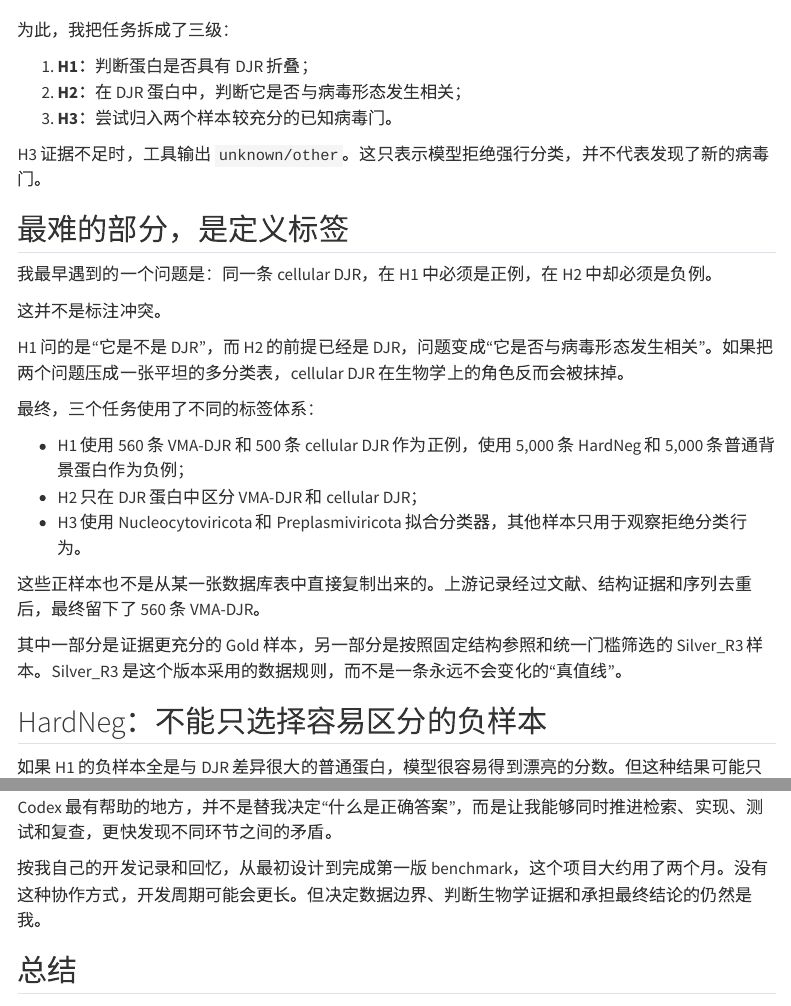
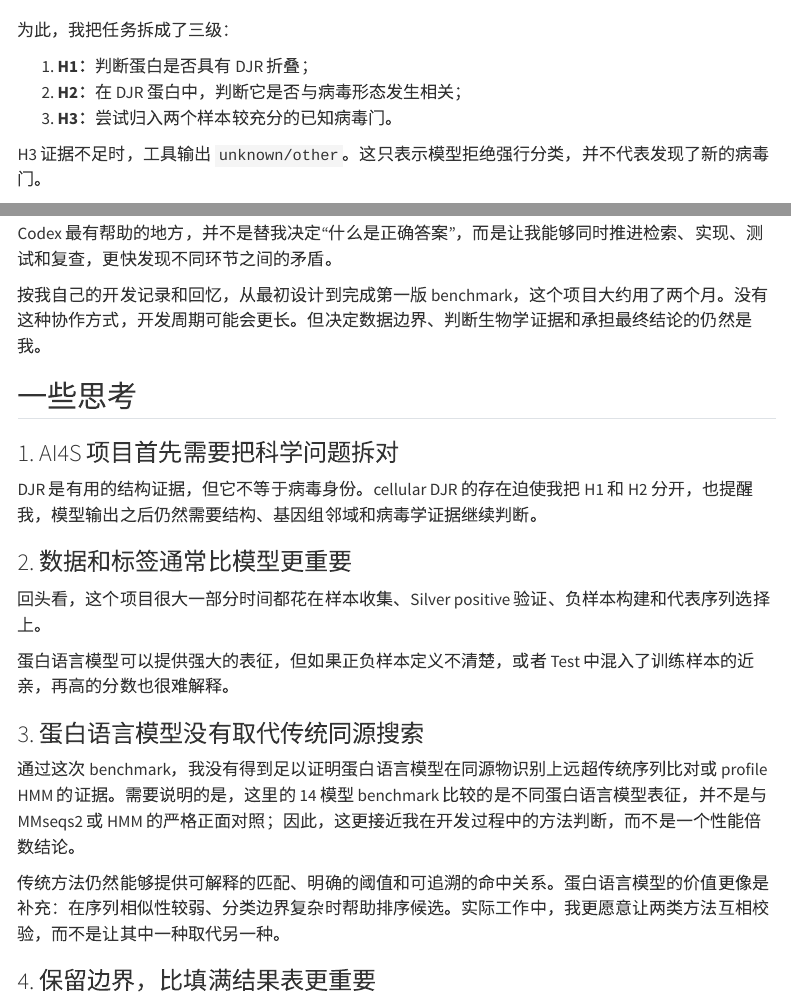
Before and after one commit to Hongda-Zhao/Hongda-Zhao.github.io, a Quarto document (posts/djr-mcp-finder-evidence-first-ai4s/index.qmd): the page in a window 1100 px wide, from 720 px down, and a second part further down, joined at a grey line. Rendered offline with R 4.5, knitr and Pandoc in place of Quarto, with nearby package versions; menus at the side of the page are left out.

Commit message:
Refine Chinese DJR-MCP Finder article (#39)

```diff
--- a/posts/djr-mcp-finder-evidence-first-ai4s/index.qmd
+++ b/posts/djr-mcp-finder-evidence-first-ai4s/index.qmd
@@ -102,24 +102,6 @@ DJR-MCP Finder 的目标不是替用户自动作出最终鉴定，而是：
 3. **H3：**尝试归入两个样本较充分的已知病毒门。
 
 H3 证据不足时，工具输出 `unknown/other`。这只表示模型拒绝强行分类，并不代表发现了新的病毒门。
-
-## 最难的部分，是定义标签
-
-我最早遇到的一个问题是：同一条 cellular DJR，在 H1 中必须是正例，在 H2 中却必须是负例。
-
-这并不是标注冲突。
-
-H1 问的是“它是不是 DJR”，而 H2 的前提已经是 DJR，问题变成“它是否与病毒形态发生相关”。如果把两个问题压成一张平坦的多分类表，cellular DJR 在生物学上的角色反而会被抹掉。
-
-最终，三个任务使用了不同的标签体系：
-
-* H1 使用 560 条 VMA-DJR 和 500 条 cellular DJR 作为正例，使用 5,000 条 HardNeg 和 5,000 条普通背景蛋白作为负例；
-* H2 只在 DJR 蛋白中区分 VMA-DJR 和 cellular DJR；
-* H3 使用 Nucleocytoviricota 和 Preplasmiviricota 拟合分类器，其他样本只用于观察拒绝分类行为。
-
-这些正样本也不是从某一张数据库表中直接复制出来的。上游记录经过文献、结构证据和序列去重后，最终留下了 560 条 VMA-DJR。
-
-其中一部分是证据更充分的 Gold 样本，另一部分是按照固定结构参照和统一门槛筛选的 Silver_R3 样本。Silver_R3 是这个版本采用的数据规则，而不是一条永远不会变化的“真值线”。
 
 ## HardNeg：不能只选择容易区分的负样本
 
@@ -232,7 +214,7 @@ Codex 最有帮助的地方，并不是替我决定“什么是正确答案”
 
 按我自己的开发记录和回忆，从最初设计到完成第一版 benchmark，这个项目大约用了两个月。没有这种协作方式，开发周期可能会更长。但决定数据边界、判断生物学证据和承担最终结论的仍然是我。
 
-## 总结
+## 一些思考
 
 ### 1. AI4S 项目首先需要把科学问题拆对
 
```
